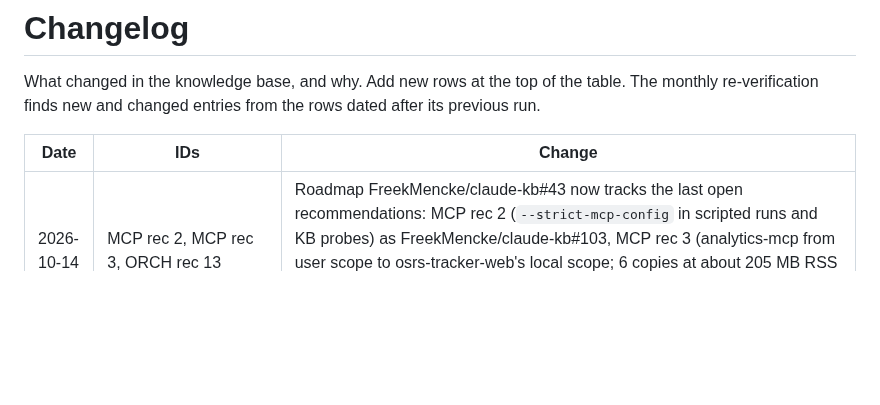
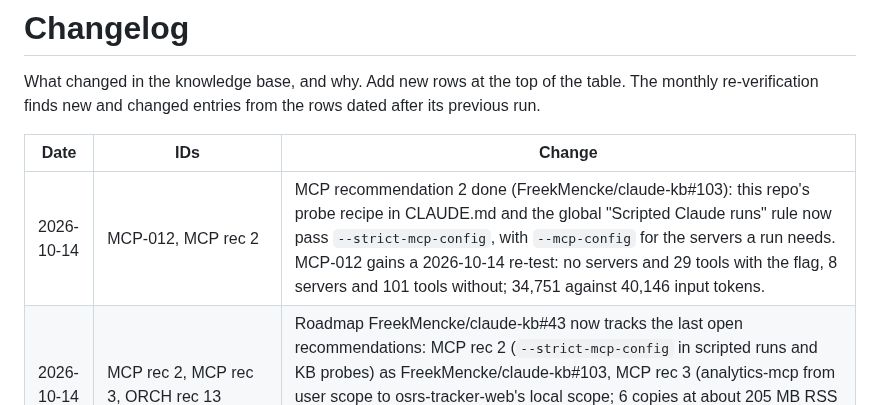
Before and after one commit to FreekMencke/claude-kb, a Markdown page: CHANGELOG.md, the part around the change. Rendered like a GitHub page; blank space fills up the shorter version.

Commit message:
MCP rec 2 done: --strict-mcp-config in KB probes and scripted runs (#103) (#106)
Co-authored-by: Claude Opus 5.5 <noreply@anthropic.com>

```diff
--- a/CHANGELOG.md
+++ b/CHANGELOG.md
@@ -4,6 +4,7 @@ What changed in the knowledge base, and why. Add new rows at the top of the tabl
 
 | Date | IDs | Change |
 |---|---|---|
+| 2026-10-14 | MCP-012, MCP rec 2 | MCP recommendation 2 done (FreekMencke/claude-kb#103): this repo's probe recipe in CLAUDE.md and the global "Scripted Claude runs" rule now pass `--strict-mcp-config`, with `--mcp-config` for the servers a run needs. MCP-012 gains a 2026-10-14 re-test: no servers and 29 tools with the flag, 8 servers and 101 tools without; 34,751 against 40,146 input tokens. |
 | 2026-10-14 | MCP rec 2, MCP rec 3, ORCH rec 13 | Roadmap FreekMencke/claude-kb#43 now tracks the last open recommendations: MCP rec 2 (`--strict-mcp-config` in scripted runs and KB probes) as FreekMencke/claude-kb#103, MCP rec 3 (analytics-mcp from user scope to osrs-tracker-web's local scope; 6 copies at about 205 MB RSS each on 2026-10-14) as FreekMencke/claude-kb#104, and ORCH rec 13's Explore check as a step in FreekMencke/claude-kb#49. |
 | 2026-10-14 | REPO-053, REPO-054, REPO-003, REPO-021, REPO-031, REPO-033, REPO-047, MCP-008, template T3, INDEX | From FreekMencke/claude-kb#101, the results of osrs-tracker-web's repo-agents roadmap (osrs-tracker/osrs-tracker-web#220). New REPO-053: an agent's `tools` doesn't limit its own inline `mcpServers` server; `browser-checker` got all 25 Playwright tools for 15 listed and called `browser_run_code_unsafe` ("RCE-equivalent") 62 times, and `disallowedTools` removed it (v2.1.296, osrs-tracker/osrs-tracker-web@1a1e30e). REPO-031, REPO-021's Tools row, MCP-008 and the T3 notes point to it. New REPO-054: the v2 `conventions-reviewer` over 101 runs against the v1 baseline (clean 56% to 76%, **check** items 0.41 to 0.21 per report, the read-only hook blocked 46 commands, mostly pipes and `gh issue`, with no Edit or Write); REPO-003, REPO-033, REPO-047 and the precision open question link it. REPO-021's interim measurement adds 2026-10-13's 13 re-reads and the 0-screenshot first hours after osrs-tracker/osrs-tracker-web@8143bea; it stays `unverified` until the 2026-10-13 to 10-26 count is posted on #101. The issue's point 4 items were already in the KB. |
 | 2026-10-14 | SKILL-008, SKILL-061 | From FreekMencke/claude-kb#98. New SKILL-061, split out of SKILL-008 (which now points to it, and would otherwise pass the word cap): the backslash escape for argument placeholders is tested and is now the first fix. `\$0`, `\$ARGUMENTS` and a `` `\$1` `` code span all rendered literally on v2.1.296, with and without arguments (FreekMencke/claude-skills#50). `$(0)` stays as the awk alternative; the "write amounts as USD" advice is dropped. No other entry gave only the old advice. |
```
Also changed, not shown: CLAUDE.md (+1 -1 lines), topics/kb-mcp.md (+3 -1 lines).
